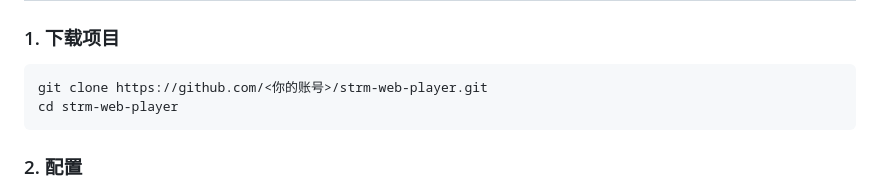
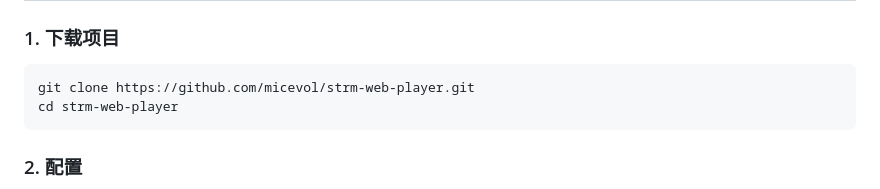
Before and after one commit to micevol/strm-web-player, a Markdown page: README.md, the part around the change. Drawn GitHub-style.

Commit message:
docs: use actual github clone URL

````diff
--- a/README.md
+++ b/README.md
@@ -30,7 +30,7 @@
 ### 1. 下载项目
 
 ```bash
-git clone https://github.com/<你的账号>/strm-web-player.git
+git clone https://github.com/micevol/strm-web-player.git
 cd strm-web-player
 ```
 
````
